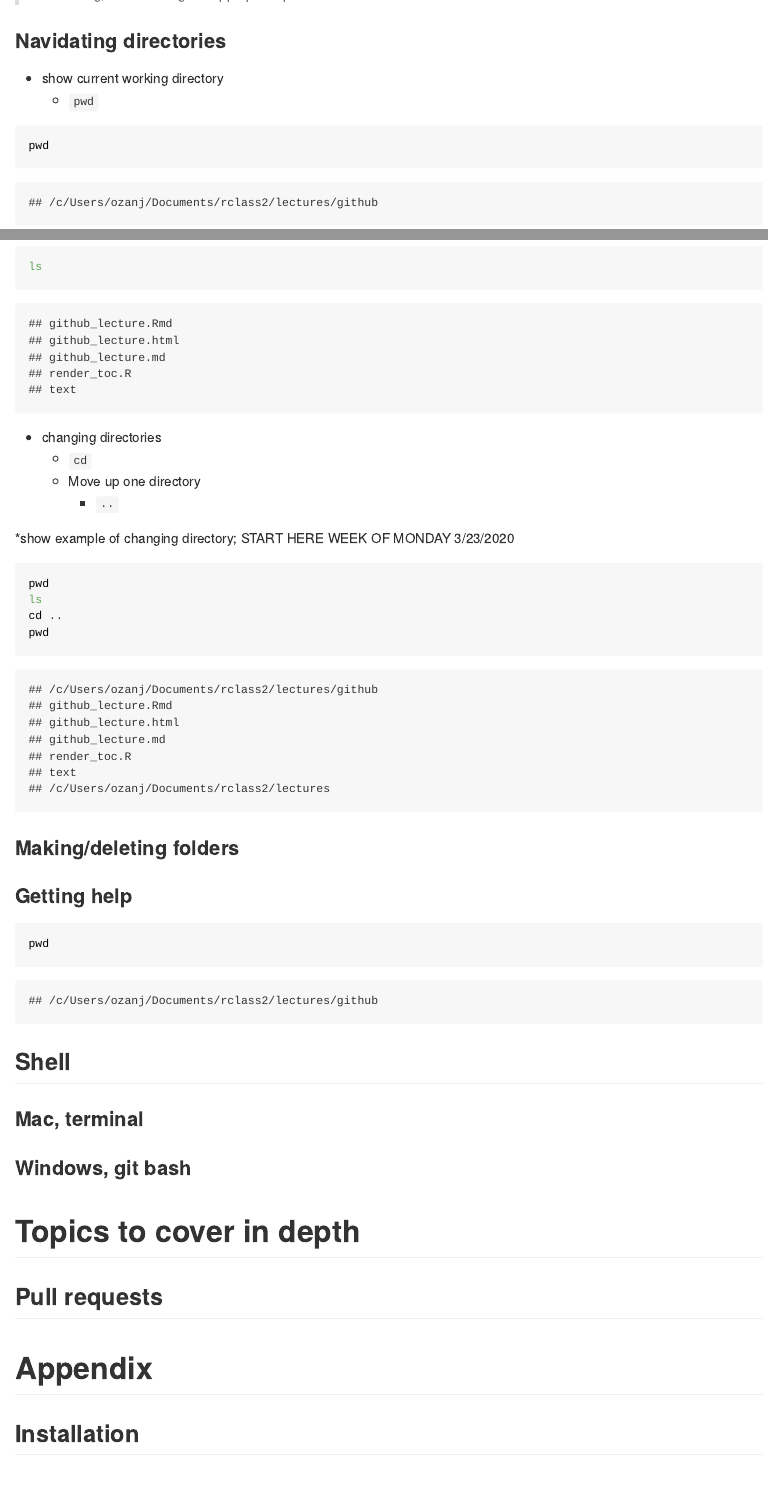
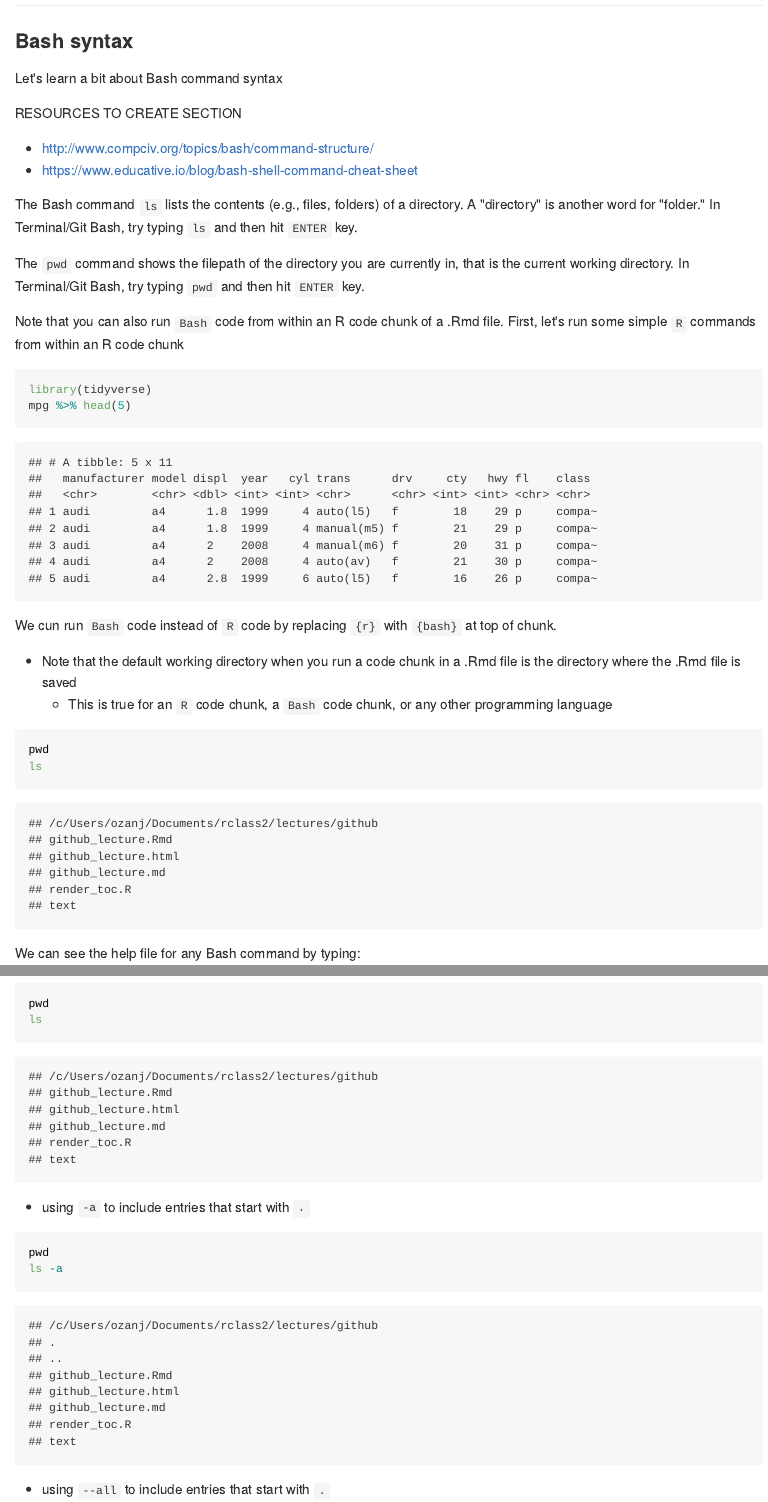
Before and after one commit to Rucla-ed/rclass2, an R Markdown document (lectures/github/github_lecture.Rmd): the page in a window 1100 px wide, from 13690 px down before the commit and from 13800 px down after it, and a second part further down, joined at a grey line. The pictures show the output file lectures/github/github_lecture.md that the author committed with the source, drawn offline in the style of GitHub.

Commit message:
draft changes

````diff
--- a/lectures/github/github_lecture.Rmd
+++ b/lectures/github/github_lecture.Rmd
@@ -508,14 +508,36 @@ We will use the Unix shell called "Bash" to perform Git operations
 
 > "But this power comes at a great cost: __*It takes a tremendous amount of command-line bullshittery to install, set up, and configure all of this wonderful free software*__. What I mean by command-line bullshittery is dealing with all of the arcane, obscure, strange bullshit of the command-line paradigm that most of these free tools are built upon....So perhaps what is more important to a researcher than programming ability is adeptness at dealing with command-line bullshittery, since that enables one to become 10x or even 100x more productive than peers by finding, installing, configuring, customizing, and remixing the appropriate pieces of free software."
 
-### Navidating directories
+## Basic (Bash) commands line commands
 
-- show current working directory
-    - `pwd`
 
+### Bash syntax
+
+Let's learn a bit about Bash command syntax
+
+RESOURCES TO CREATE SECTION
+
+- http://www.compciv.org/topics/bash/command-structure/
+- https://www.educative.io/blog/bash-shell-command-cheat-sheet
+
+The Bash command `ls` lists the contents (e.g., files, folders) of a directory. A "directory" is another word for "folder." In Terminal/Git Bash, try typing `ls` and then hit `ENTER` key.
+
+The `pwd` command shows the filepath of the directory you are currently in, that is the current working directory. In Terminal/Git Bash, try typing `pwd` and then hit `ENTER` key.
+
+Note that you can also run `Bash` code from within an R code chunk of a .Rmd file. First, let's run some simple `R` commands from within an R code chunk
+
+```{r}
+library(tidyverse)
+mpg %>% head(5)
+```
+
+We cun run `Bash` code instead of `R` code by replacing `{r}` with `{bash}` at top of chunk.
+
+- Note that the default working directory when you run a code chunk in a .Rmd file is the directory where the .Rmd file is saved
+    - This is true for an `R` code chunk, a `Bash` code chunk, or any other programming language
 ```{bash}
 pwd
+ls
 ```
 
-- list files in directory
-    - `ls`
+We can see the help file for any Bash command by typing:
@@ -523,2 +564,12 @@ pwd
+```{bash}
+pwd
 ls
 ```
+
+- using `-a` to include entries that start with `.`
+```{bash}
+pwd
+ls -a
+```
+
+- using `--all` to include entries that start with `.`
@@ -527,8 +595,6 @@ ls
     - Move up one directory
         - `..`
 
-*show example of changing directory;
-START HERE WEEK OF MONDAY 3/23/2020
 
 ```{bash}
 pwd
````
Also changed, not shown: lectures/github/github_lecture.html, lectures/github/github_lecture.md, lectures/github/github_lecture.Rmd (38 more changed lines).
